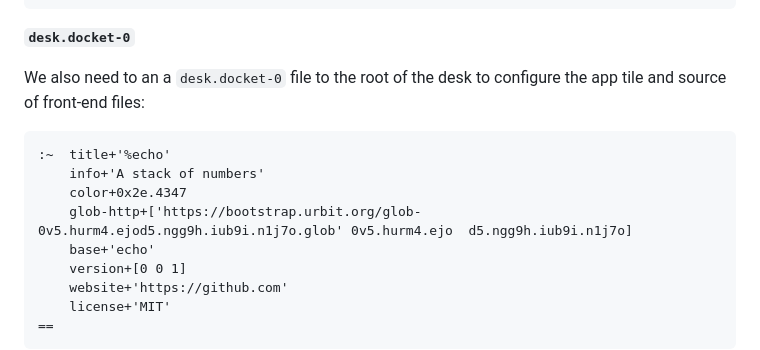
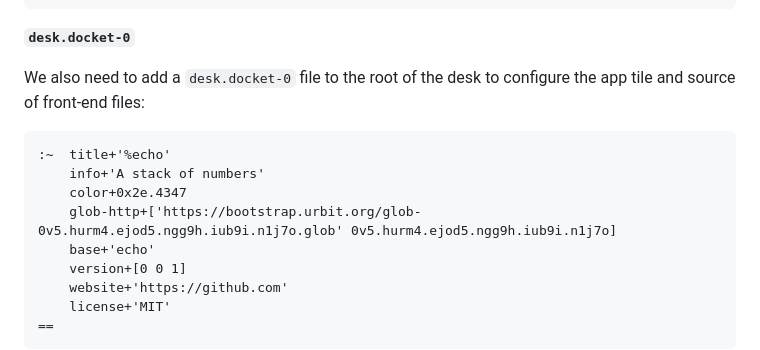
Before and after one commit to sigilante/curriculum, a Markdown page: asl-2023.1/asl4.md, the part around the change. Rendered like a GitHub page.

Commit message:
Fixing typos in desk.docket-0 section

````diff
--- a/asl-2023.1/asl4.md
+++ b/asl-2023.1/asl4.md
@@ -240,13 +240,13 @@ This is a copy of the latest `%delta` except for name changes.  More sophisticat
 
 **`desk.docket-0`**
 
-We also need to an a `desk.docket-0` file to the root of the desk to configure the app tile and source of front-end files:
+We also need to add a `desk.docket-0` file to the root of the desk to configure the app tile and source of front-end files:
 
 ```hoon
 :~  title+'%echo'
     info+'A stack of numbers'
     color+0x2e.4347
-    glob-http+['https://bootstrap.urbit.org/glob-0v5.hurm4.ejod5.ngg9h.iub9i.n1j7o.glob' 0v5.hurm4.ejo  d5.ngg9h.iub9i.n1j7o]
+    glob-http+['https://bootstrap.urbit.org/glob-0v5.hurm4.ejod5.ngg9h.iub9i.n1j7o.glob' 0v5.hurm4.ejod5.ngg9h.iub9i.n1j7o]
     base+'echo'
     version+[0 0 1]
     website+'https://github.com'
````
